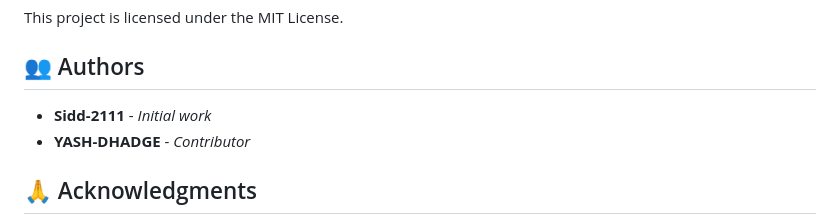
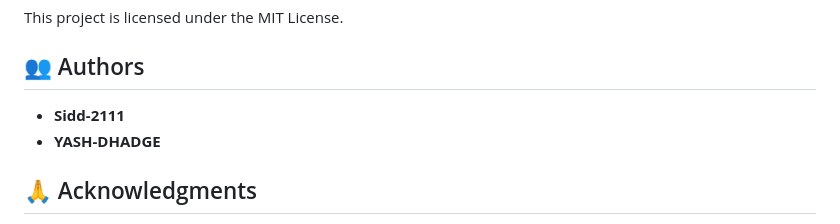
Before and after one commit to Sidd-2111/EmoticonAI, a Markdown page: README.md, the part around the change. Drawn GitHub-style.

```diff
--- a/README.md
+++ b/README.md
@@ -284,8 +284,8 @@ This project is licensed under the MIT License.
 
 ## 👥 Authors
 
-- **Sidd-2111** - *Initial work*
-- **YASH-DHADGE** - *Contributor*
+- **Sidd-2111**
+- **YASH-DHADGE**
 
 ## 🙏 Acknowledgments
 
```
